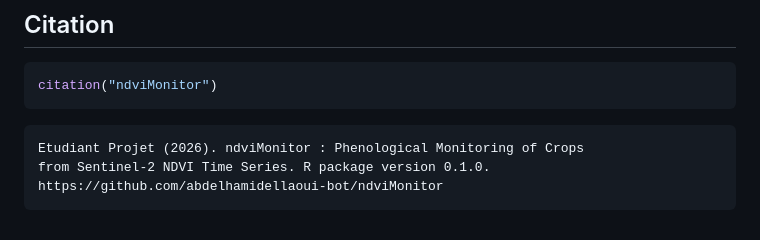
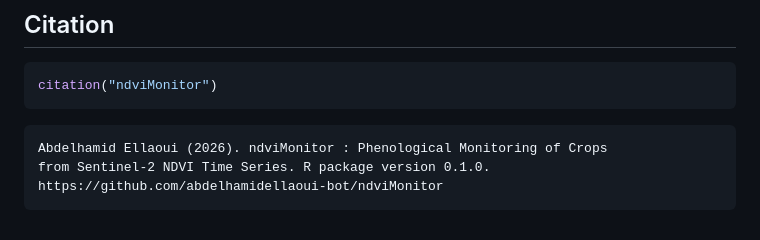
Before and after one commit to abdelhamidellaoui-bot/ndviMonitor, a Markdown page: README.md, the part around the change. GitHub-like rendering.

````diff
--- a/README.md
+++ b/README.md
@@ -554,6 +554,6 @@ MIT © Auteurs de ndviMonitor — voir [LICENSE.md](LICENSE.md).
 citation("ndviMonitor")
 ```
 
-    Etudiant Projet (2026). ndviMonitor : Phenological Monitoring of Crops
+    Abdelhamid Ellaoui (2026). ndviMonitor : Phenological Monitoring of Crops
     from Sentinel-2 NDVI Time Series. R package version 0.1.0.
     https://github.com/abdelhamidellaoui-bot/ndviMonitor
````
